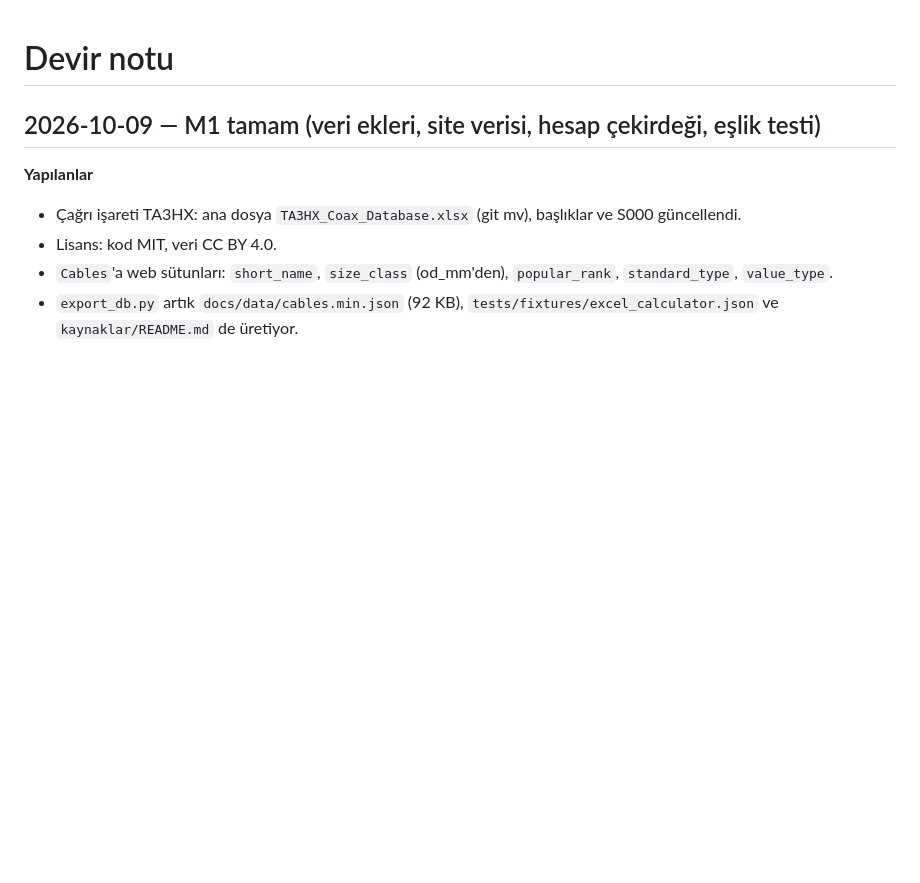
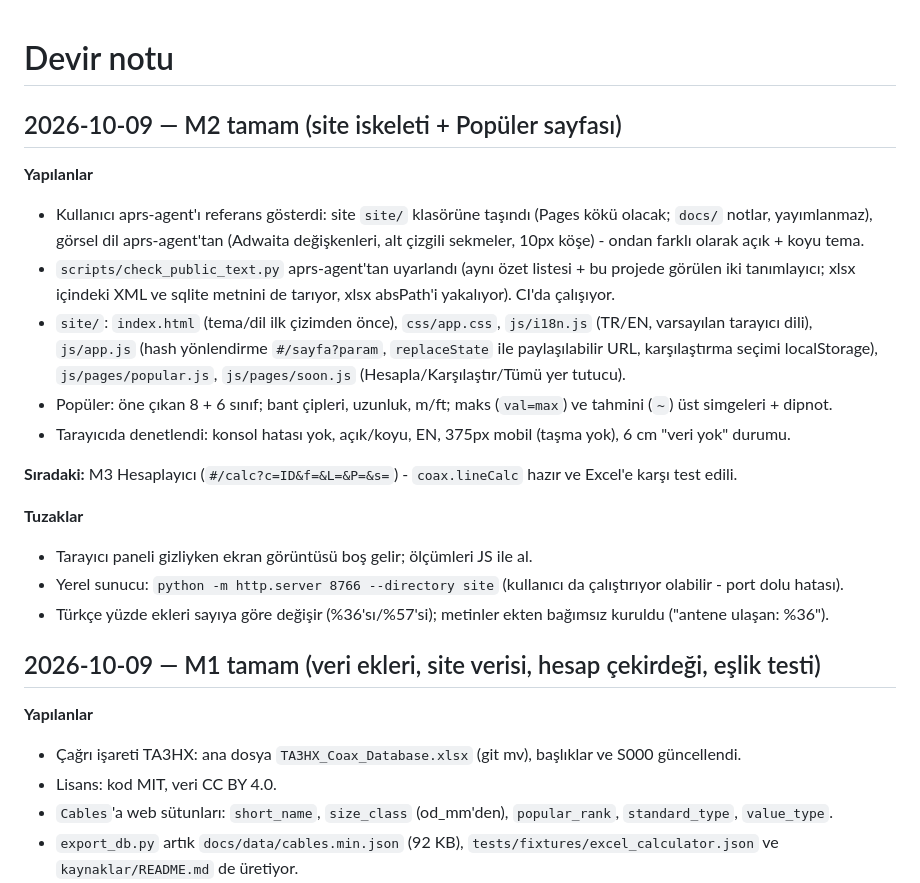
Before and after one commit to TA3HRJ/coax-cable-database, a Markdown page: docs/HANDOFF.md, the part around the change. Rendered like a GitHub page; blank space fills up the shorter version.

Commit message:
M2 tamam: plan ve devir notu güncellendi
Co-Authored-By: Claude Opus 5.5 <noreply@anthropic.com>

```diff
--- a/docs/HANDOFF.md
+++ b/docs/HANDOFF.md
@@ -1,4 +1,24 @@
 # Devir notu
+
+## 2026-10-09 — M2 tamam (site iskeleti + Popüler sayfası)
+
+**Yapılanlar**
+- Kullanıcı aprs-agent'ı referans gösterdi: site `site/` klasörüne taşındı (Pages kökü olacak; `docs/` notlar, yayımlanmaz),
+  görsel dil aprs-agent'tan (Adwaita değişkenleri, alt çizgili sekmeler, 10px köşe) - ondan farklı olarak açık + koyu tema.
+- `scripts/check_public_text.py` aprs-agent'tan uyarlandı (aynı özet listesi + bu projede görülen iki tanımlayıcı;
+  xlsx içindeki XML ve sqlite metnini de tarıyor, xlsx absPath'i yakalıyor). CI'da çalışıyor.
+- `site/`: `index.html` (tema/dil ilk çizimden önce), `css/app.css`, `js/i18n.js` (TR/EN, varsayılan tarayıcı dili),
+  `js/app.js` (hash yönlendirme `#/sayfa?param`, `replaceState` ile paylaşılabilir URL, karşılaştırma seçimi localStorage),
+  `js/pages/popular.js`, `js/pages/soon.js` (Hesapla/Karşılaştır/Tümü yer tutucu).
+- Popüler: öne çıkan 8 + 6 sınıf; bant çipleri, uzunluk, m/ft; maks (`val=max`) ve tahmini (`~`) üst simgeleri + dipnot.
+- Tarayıcıda denetlendi: konsol hatası yok, açık/koyu, EN, 375px mobil (taşma yok), 6 cm "veri yok" durumu.
+
+**Sıradaki:** M3 Hesaplayıcı (`#/calc?c=ID&f=&L=&P=&s=`) - `coax.lineCalc` hazır ve Excel'e karşı test edili.
+
+**Tuzaklar**
+- Tarayıcı paneli gizliyken ekran görüntüsü boş gelir; ölçümleri JS ile al.
+- Yerel sunucu: `python -m http.server 8766 --directory site` (kullanıcı da çalıştırıyor olabilir - port dolu hatası).
+- Türkçe yüzde ekleri sayıya göre değişir (%36'sı/%57'si); metinler ekten bağımsız kuruldu ("antene ulaşan: %36").
 
 ## 2026-10-09 — M1 tamam (veri ekleri, site verisi, hesap çekirdeği, eşlik testi)
 
```
Also changed, not shown: docs/PLAN.md (+3 -3 lines).
